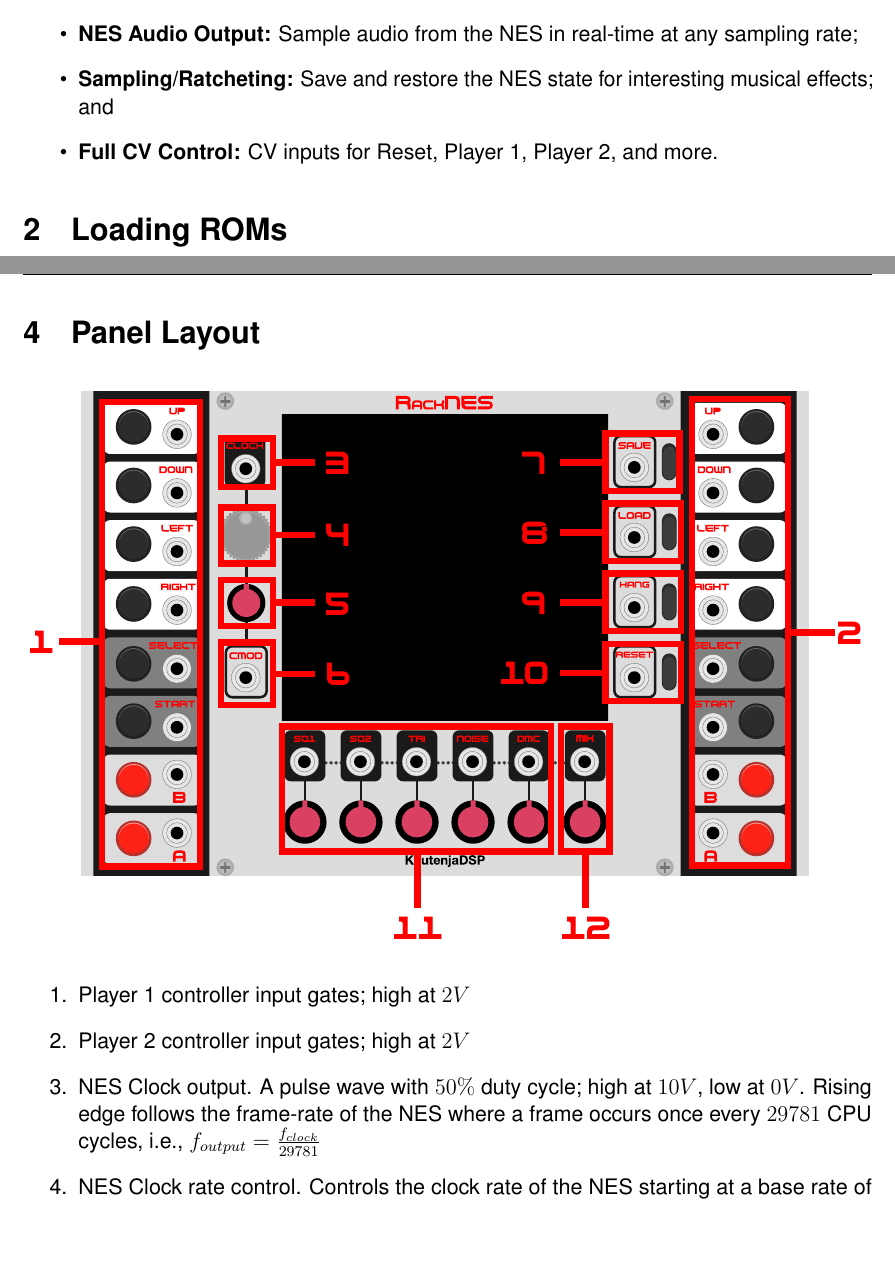
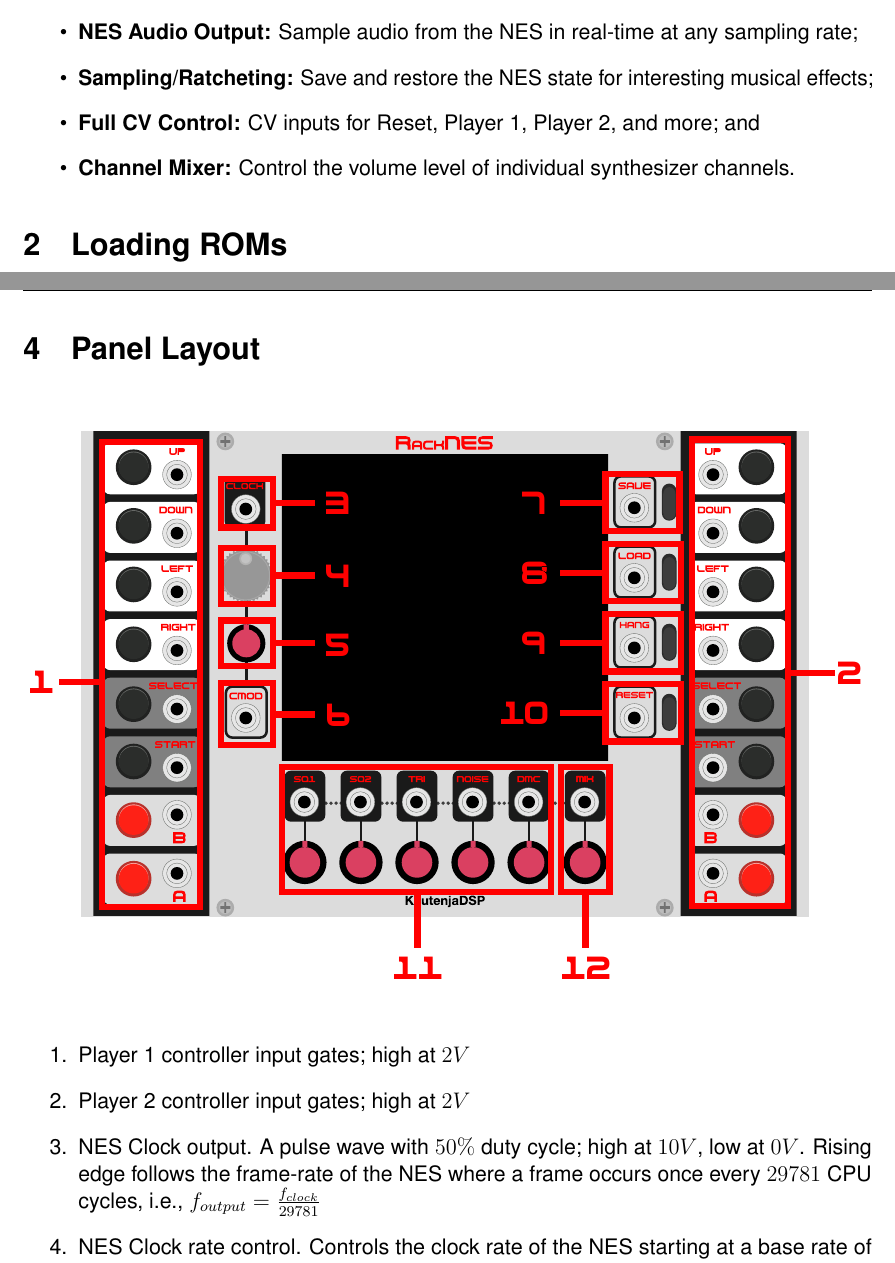
Before and after one commit to Kautenja/RackNES, a LaTeX document (manual/manual.tex): two parts of pages 2 and 3 of 5, joined at a grey line, cut so that both start at the same text, the shorter picture padded with empty space. Compiled offline with pdfLaTeX.

Commit message:
update manual

```diff
--- a/manual/manual.tex
+++ b/manual/manual.tex
@@ -134,8 +134,9 @@
   \item \textbf{Clock Source:} Use NES frame-rate (FPS) as a clock source for downstream modules;
   \item \textbf{Clock Rate Modulation:} Control the clock rate of the NES with direct knob and CV;
   \item \textbf{NES Audio Output:} Sample audio from the NES in real-time at any sampling rate;
-  \item \textbf{Sampling/Ratcheting:} Save and restore the NES state for interesting musical effects; and
-  \item \textbf{Full CV Control:} CV inputs for Reset, Player 1, Player 2, and more.
+  \item \textbf{Sampling/Ratcheting:} Save and restore the NES state for interesting musical effects;
+  \item \textbf{Full CV Control:} CV inputs for Reset, Player 1, Player 2, and more; and
+  \item \textbf{Channel Mixer:} Control the volume level of individual synthesizer channels.
 \end{itemize}
 
 % -------------------
@@ -185,7 +186,9 @@
 
 \section{Panel Layout}
 
+\begin{figure}[!htp]
 \includegraphics[width=\textwidth]{RackNES-Manual}
+\end{figure}
 
 \begin{enumerate}
   \item Player 1 controller input gates; high at $2V$
```
